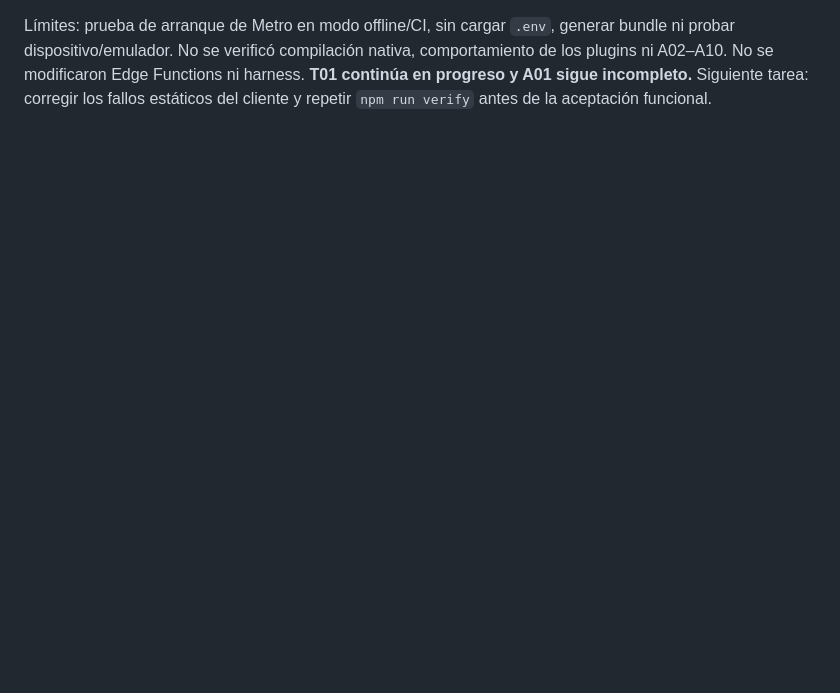
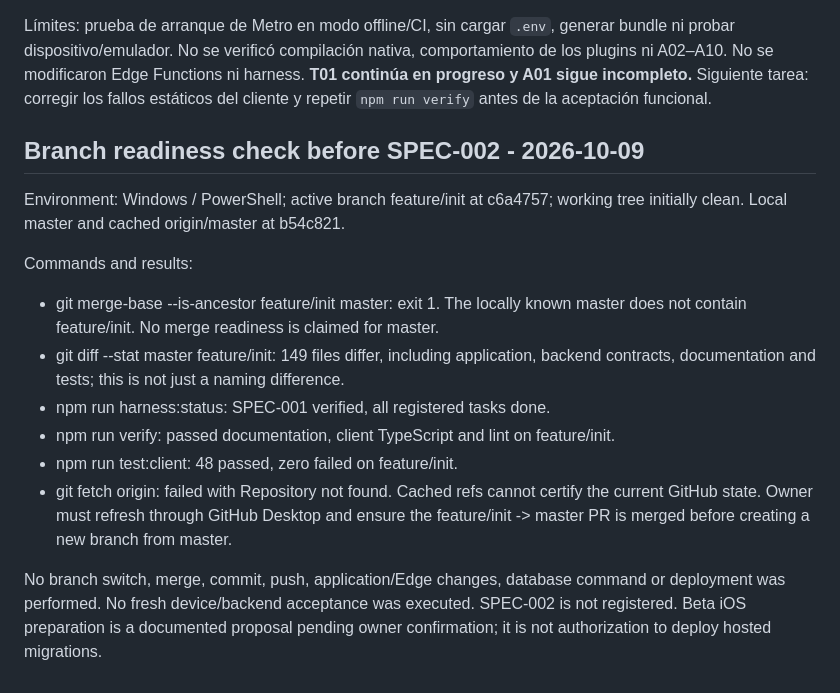
Before and after one commit to Ma77i/client-bballuy, a Markdown page: specs/001-core-journey/verification.md, the part around the change. GitHub-like rendering; blank space fills up the shorter version.

```diff
--- a/specs/001-core-journey/verification.md
+++ b/specs/001-core-journey/verification.md
@@ -1063,3 +1063,25 @@ Entorno: Windows/PowerShell, Node.js 24.16.0, npm 11.13.0. Se conservaron los ca
 - npm informó 36 vulnerabilidades del árbol instalado (2 bajas, 16 moderadas, 17 altas, 1 crítica). No se investigó su aplicabilidad ni se ejecutó `npm audit fix`; ese análisis queda pendiente.
 
 Límites: prueba de arranque de Metro en modo offline/CI, sin cargar `.env`, generar bundle ni probar dispositivo/emulador. No se verificó compilación nativa, comportamiento de los plugins ni A02–A10. No se modificaron Edge Functions ni harness. **T01 continúa en progreso y A01 sigue incompleto.** Siguiente tarea: corregir los fallos estáticos del cliente y repetir `npm run verify` antes de la aceptación funcional.
+
+## Branch readiness check before SPEC-002 - 2026-10-09
+
+Environment: Windows / PowerShell; active branch feature/init at c6a4757;
+working tree initially clean. Local master and cached origin/master at b54c821.
+
+Commands and results:
+- git merge-base --is-ancestor feature/init master: exit 1. The locally known
+  master does not contain feature/init. No merge readiness is claimed for master.
+- git diff --stat master feature/init: 149 files differ, including application,
+  backend contracts, documentation and tests; this is not just a naming difference.
+- npm run harness:status: SPEC-001 verified, all registered tasks done.
+- npm run verify: passed documentation, client TypeScript and lint on feature/init.
+- npm run test:client: 48 passed, zero failed on feature/init.
+- git fetch origin: failed with Repository not found. Cached refs cannot certify
+  the current GitHub state. Owner must refresh through GitHub Desktop and ensure
+  the feature/init -> master PR is merged before creating a new branch from master.
+
+No branch switch, merge, commit, push, application/Edge changes, database command
+or deployment was performed. No fresh device/backend acceptance was executed.
+SPEC-002 is not registered. Beta iOS preparation is a documented proposal pending
+owner confirmation; it is not authorization to deploy hosted migrations.
```
